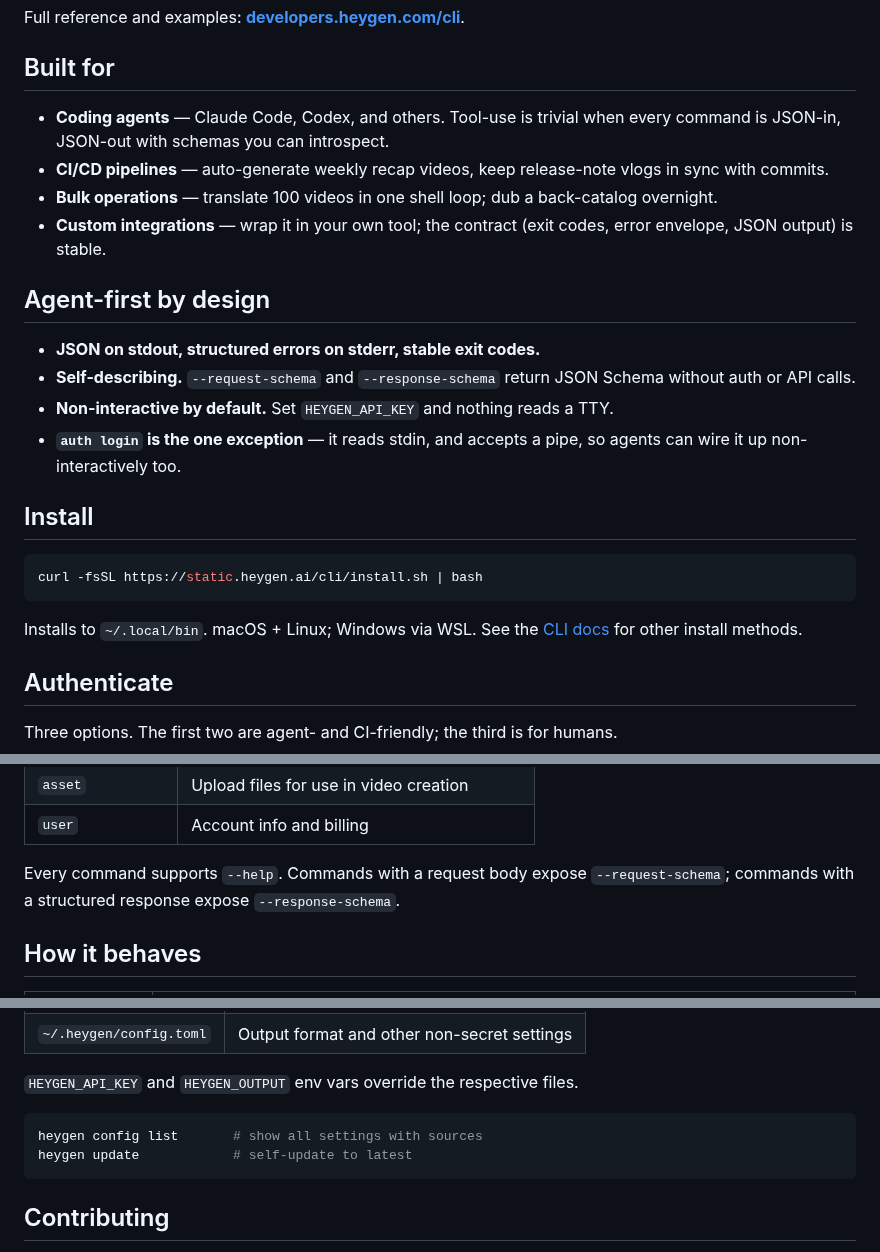
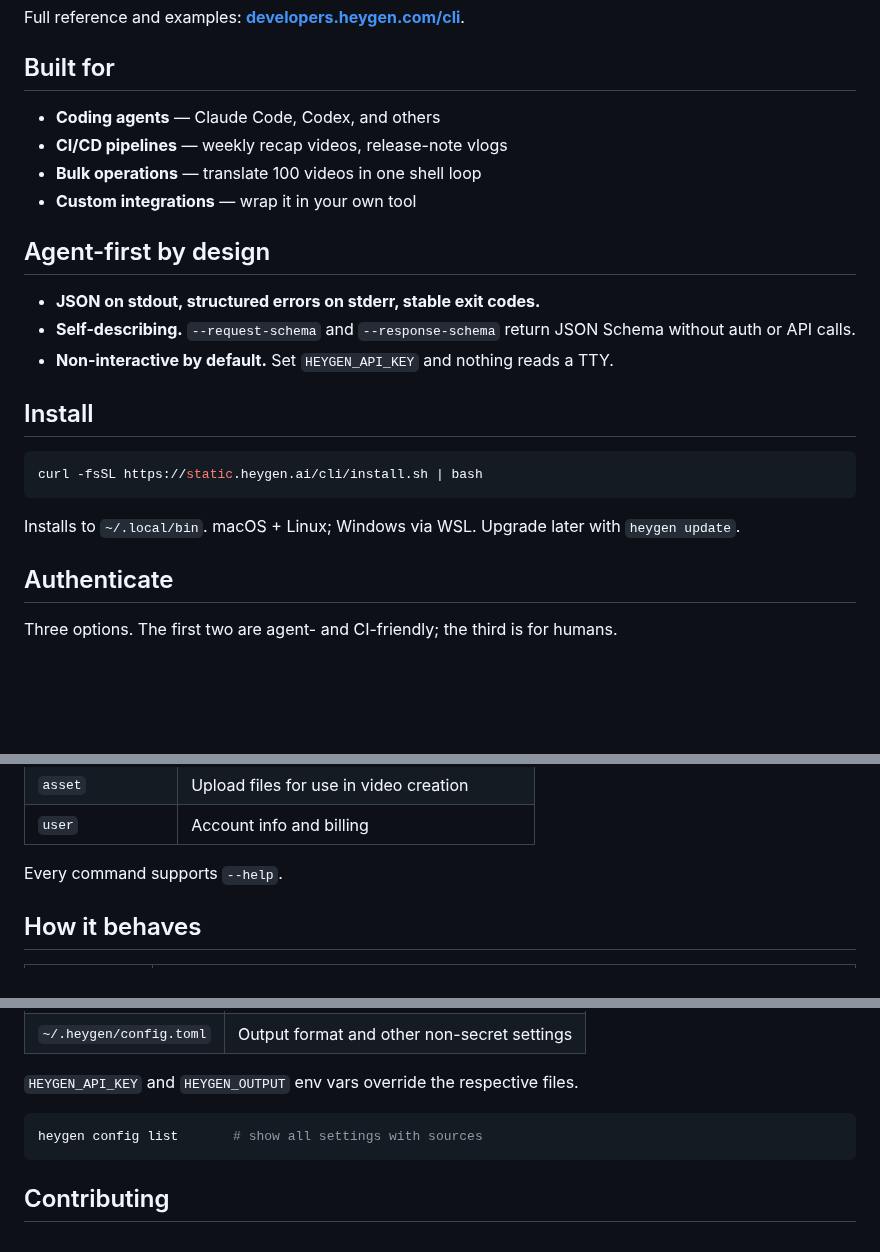
Before and after one commit to heygen-com/heygen-cli, a Markdown page: README.md, 3 parts joined by grey strips. Drawn GitHub-style; blank space fills up the shorter version.

Commit message:
docs: redundancy pass — trim Built for, dedup schema/auth, relocate update
Review pass feedback — five overlapping items compressed:

1. "Built for" bullets trimmed to short audience labels. Previous
   bullets included JSON-in/JSON-out claims that duplicated the
   "Agent-first by design" section directly below. Now: each audience
   gets a 3-6 word label plus one illustrative example, no proof of
   contract inline.

2. "auth login is the one exception" bullet dropped from "Agent-first
   by design". Its details (stdin-readable, pipeable) are already
   covered explicitly in the Authenticate section's option 2.

3. Commands section's schema explanation removed. Previous wording
   ("Commands with a request body expose --request-schema; commands
   with a structured response expose --response-schema") repeated
   the "Self-describing" claim from "Agent-first by design". Now
   just "Every command supports --help" — the Agent-first bullet
   carries the schema claim; Quick start and the gif carry the usage
   pattern. (Kept accurate: not reverting to the earlier over-claim
   that `video list --request-schema` works.)

4. "See the CLI docs for other install methods" reference removed
   from Install. The intro line ("Full reference and examples:
   developers.heygen.com/cli") and the footer Links section already
   point there; a third mention inside Install was noise.

5. `heygen update` moved out of Configuration (it's maintenance, not
   config) and into Install as a trailing "Upgrade later with
   `heygen update`" note — one line, no new section.

Net: 149 → 146 lines, and each section now has a cleaner job.

Co-Authored-By: Claude Opus 4.6 (1M context) <noreply@anthropic.com>

````diff
--- a/README.md
+++ b/README.md
@@ -12,17 +12,16 @@ Full reference and examples: **[developers.heygen.com/cli](https://developers.he
 
 ## Built for
 
-- **Coding agents** — Claude Code, Codex, and others. Tool-use is trivial when every command is JSON-in, JSON-out with schemas you can introspect.
-- **CI/CD pipelines** — auto-generate weekly recap videos, keep release-note vlogs in sync with commits.
-- **Bulk operations** — translate 100 videos in one shell loop; dub a back-catalog overnight.
-- **Custom integrations** — wrap it in your own tool; the contract (exit codes, error envelope, JSON output) is stable.
+- **Coding agents** — Claude Code, Codex, and others
+- **CI/CD pipelines** — weekly recap videos, release-note vlogs
+- **Bulk operations** — translate 100 videos in one shell loop
+- **Custom integrations** — wrap it in your own tool
 
 ## Agent-first by design
 
 - **JSON on stdout, structured errors on stderr, stable exit codes.**
 - **Self-describing.** `--request-schema` and `--response-schema` return JSON Schema without auth or API calls.
 - **Non-interactive by default.** Set `HEYGEN_API_KEY` and nothing reads a TTY.
-- **`auth login` is the one exception** — it reads stdin, and accepts a pipe, so agents can wire it up non-interactively too.
 
 ## Install
 
@@ -30,7 +29,7 @@ Full reference and examples: **[developers.heygen.com/cli](https://developers.he
 curl -fsSL https://static.heygen.ai/cli/install.sh | bash
 ```
 
-Installs to `~/.local/bin`. macOS + Linux; Windows via WSL. See the [CLI docs](https://developers.heygen.com/cli) for other install methods.
+Installs to `~/.local/bin`. macOS + Linux; Windows via WSL. Upgrade later with `heygen update`.
 
 ## Authenticate
 
@@ -101,7 +100,7 @@ Mirrors the [HeyGen v3 API](https://developers.heygen.com). Pattern: `heygen <no
 | `asset` | Upload files for use in video creation |
 | `user` | Account info and billing |
 
-Every command supports `--help`. Commands with a request body expose `--request-schema`; commands with a structured response expose `--response-schema`.
+Every command supports `--help`.
 
 ## How it behaves
 
@@ -130,7 +129,6 @@ Example error envelope:
 
 ```bash
 heygen config list       # show all settings with sources
-heygen update            # self-update to latest
 ```
 
 ## Contributing
````
